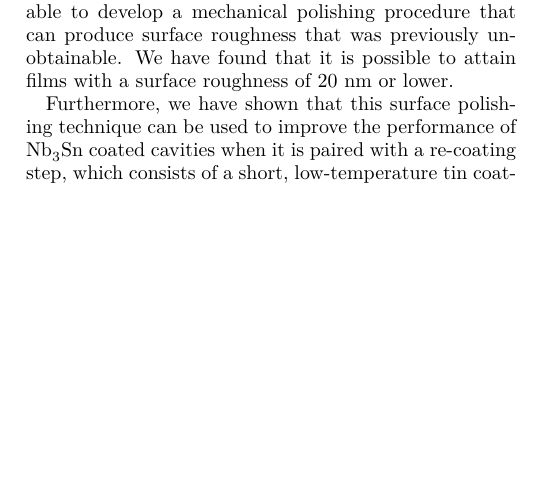
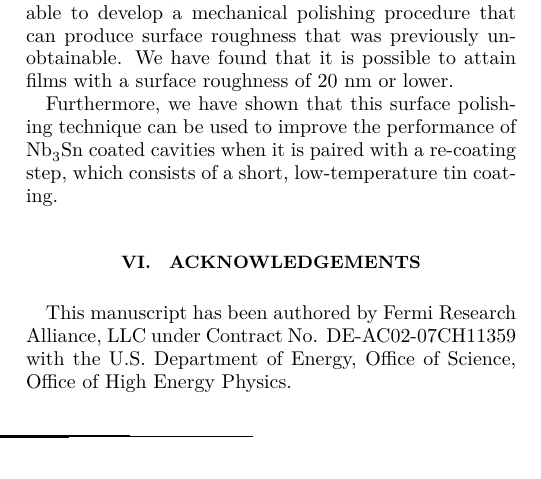
Before and after one commit to EricViklund/mechpol, a LaTeX paper (src/doc.tex): part of one column of page 6 of 7, cut so that both start at the same text, the shorter picture padded with empty space. Compiled offline with LuaLaTeX.

Commit message:
added acknowledgements

```diff
--- a/src/doc.tex
+++ b/src/doc.tex
@@ -210,6 +210,10 @@ The work presented in this paper shows that centrifugal barrel polishing is a pr
 
 Furthermore, we have shown that this surface polishing technique can be used to improve the performance of Nb\textsubscript{3}Sn coated cavities when it is paired with a re-coating step, which consists of a short, low-temperature tin coating.
 
+\section{Acknowledgements}
+\label{sec:acknowledgements}
+This manuscript has been authored by Fermi Research Alliance, LLC under Contract No. DE-AC02-07CH11359 with the U.S. Department of Energy, Office of Science, Office of High Energy Physics.
+
 %
 \bibliography{bib}%
 \end{document}
```
Also changed, not shown: 4 other files.
